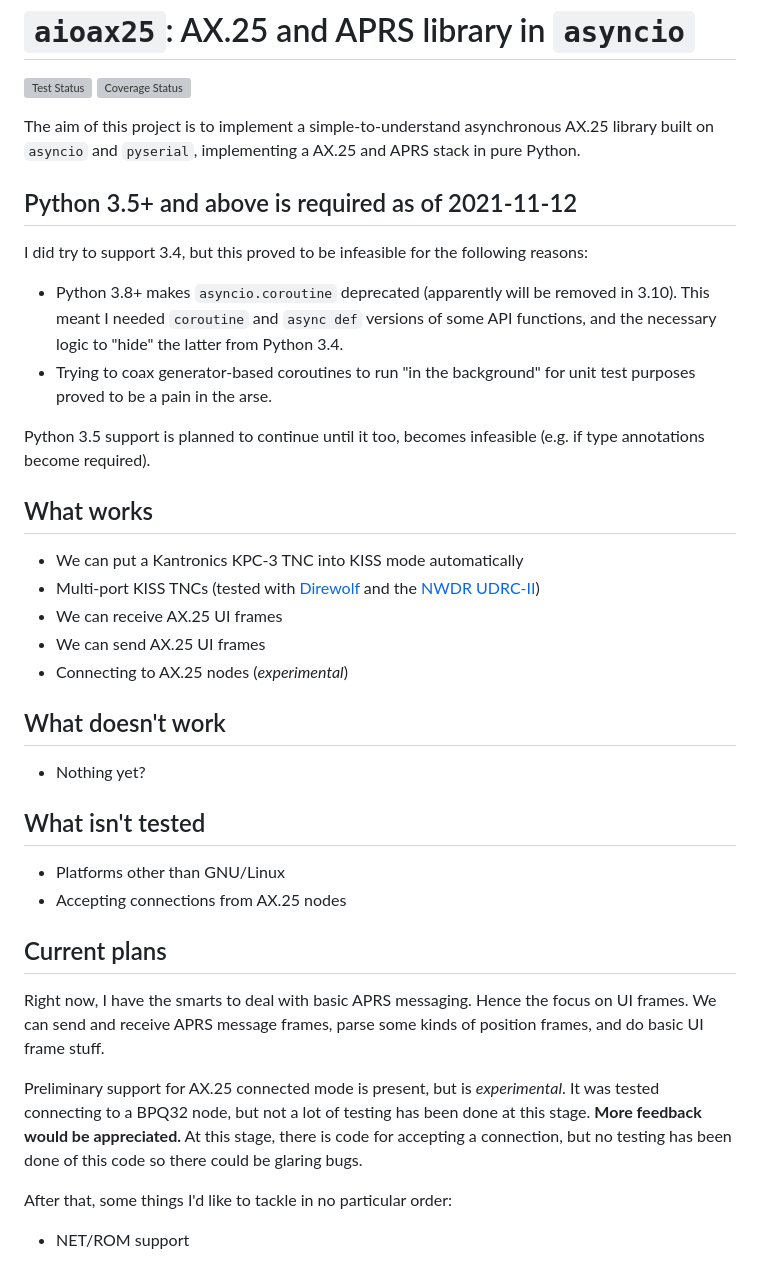
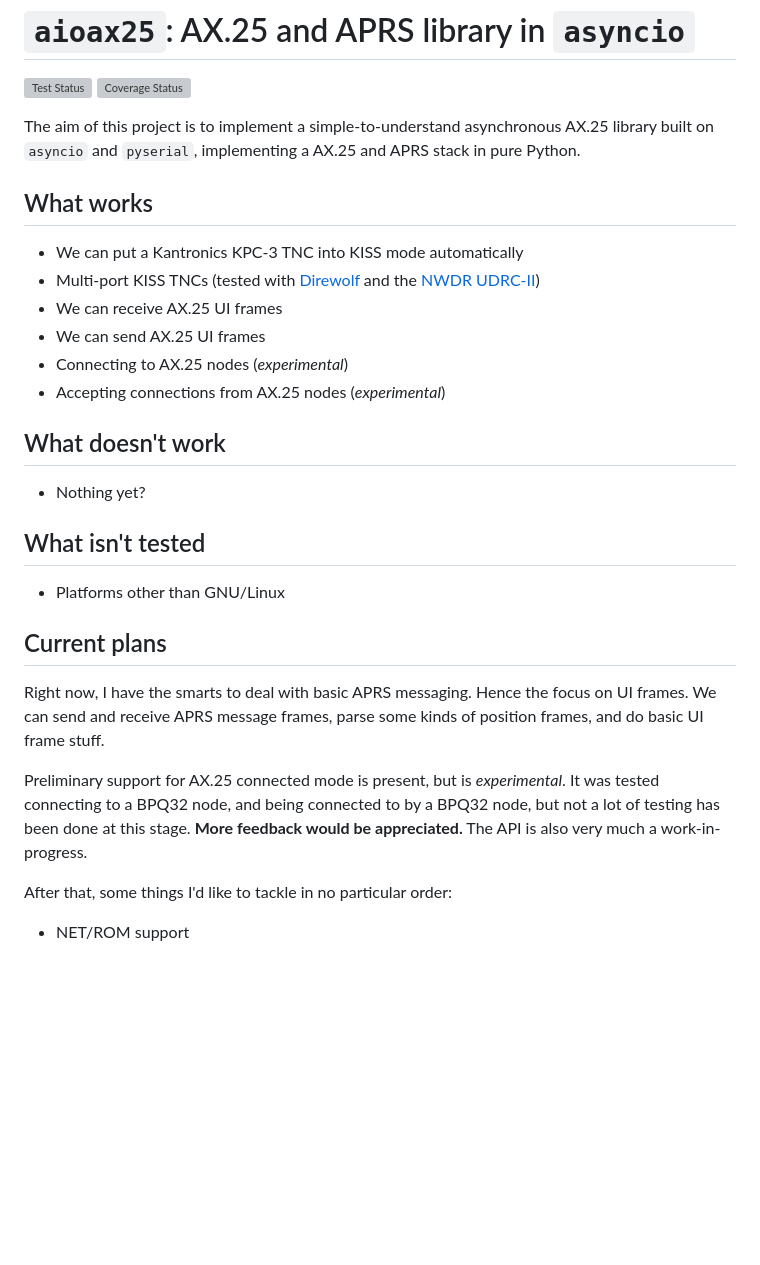
Before and after one commit to sjlongland/aioax25, a Markdown page: README.md, the part around the change. Drawn GitHub-style; blank space fills up the shorter version; grey boxes are pictures that could not be loaded.

```diff
--- a/README.md
+++ b/README.md
@@ -6,20 +6,6 @@
 The aim of this project is to implement a simple-to-understand asynchronous
 AX.25 library built on `asyncio` and `pyserial`, implementing a AX.25 and APRS
 stack in pure Python.
-
-## Python 3.5+ and above is required as of 2021-11-12
-
-I did try to support 3.4, but this proved to be infeasible for the following
-reasons:
-
-* Python 3.8+ makes `asyncio.coroutine` deprecated (apparently will be removed
-  in 3.10).  This meant I needed `coroutine` and `async def` versions of some
-  API functions, and the necessary logic to "hide" the latter from Python 3.4.
-* Trying to coax generator-based coroutines to run "in the background" for unit
-  test purposes proved to be a pain in the arse.
-
-Python 3.5 support is planned to continue until it too, becomes infeasible
-(e.g. if type annotations become required).
 
 ## What works
 
@@ -30,6 +16,7 @@ Python 3.5 support is planned to continue until it too, becomes infeasible
 * We can receive AX.25 UI frames
 * We can send AX.25 UI frames
 * Connecting to AX.25 nodes (*experimental*)
+* Accepting connections from AX.25 nodes (*experimental*)
 
 ## What doesn't work
 
@@ -38,7 +25,6 @@ Python 3.5 support is planned to continue until it too, becomes infeasible
 ## What isn't tested
 
 * Platforms other than GNU/Linux
-* Accepting connections from AX.25 nodes
 
 ## Current plans
 
@@ -47,10 +33,9 @@ focus on UI frames.  We can send and receive APRS message frames, parse some
 kinds of position frames, and do basic UI frame stuff.
 
 Preliminary support for AX.25 connected mode is present, but is _experimental_.
-It was tested connecting to a BPQ32 node, but not a lot of testing has been
-done at this stage.  **More feedback would be appreciated.**  At this stage,
-there is code for accepting a connection, but no testing has been done of this
-code so there could be glaring bugs.
+It was tested connecting to a BPQ32 node, and being connected to by a BPQ32
+node, but not a lot of testing has been done at this stage.  **More feedback
+would be appreciated.**  The API is also very much a work-in-progress.
 
 After that, some things I'd like to tackle in no particular order:
 
```
